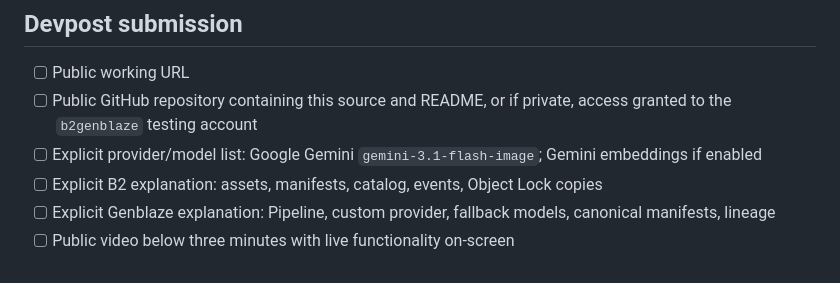
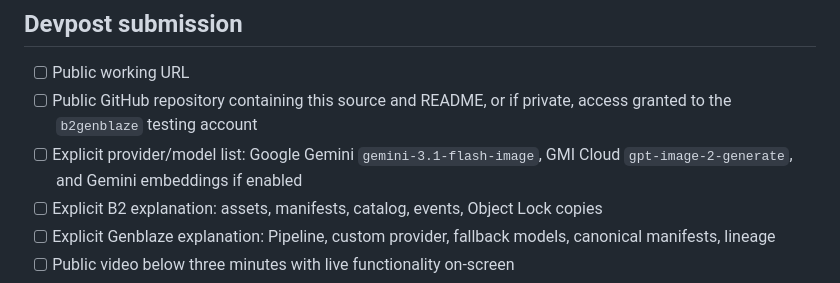
Before and after one commit to usv240/recall-generation-memory, a Markdown page: docs/LAUNCH.md, the part around the change. Rendered like a GitHub page.

```diff
--- a/docs/LAUNCH.md
+++ b/docs/LAUNCH.md
@@ -32,7 +32,7 @@
 
 - [ ] Public working URL
 - [ ] Public GitHub repository containing this source and README, or if private, access granted to the `b2genblaze` testing account
-- [ ] Explicit provider/model list: Google Gemini `gemini-3.1-flash-image`; Gemini embeddings if enabled
+- [ ] Explicit provider/model list: Google Gemini `gemini-3.1-flash-image`, GMI Cloud `gpt-image-2-generate`, and Gemini embeddings if enabled
 - [ ] Explicit B2 explanation: assets, manifests, catalog, events, Object Lock copies
 - [ ] Explicit Genblaze explanation: Pipeline, custom provider, fallback models, canonical manifests, lineage
 - [ ] Public video below three minutes with live functionality on-screen
```
Also changed, not shown: README.md (+5 -5 lines), docs/DEVPOST_SUBMISSION.md (+2 -1 lines).
